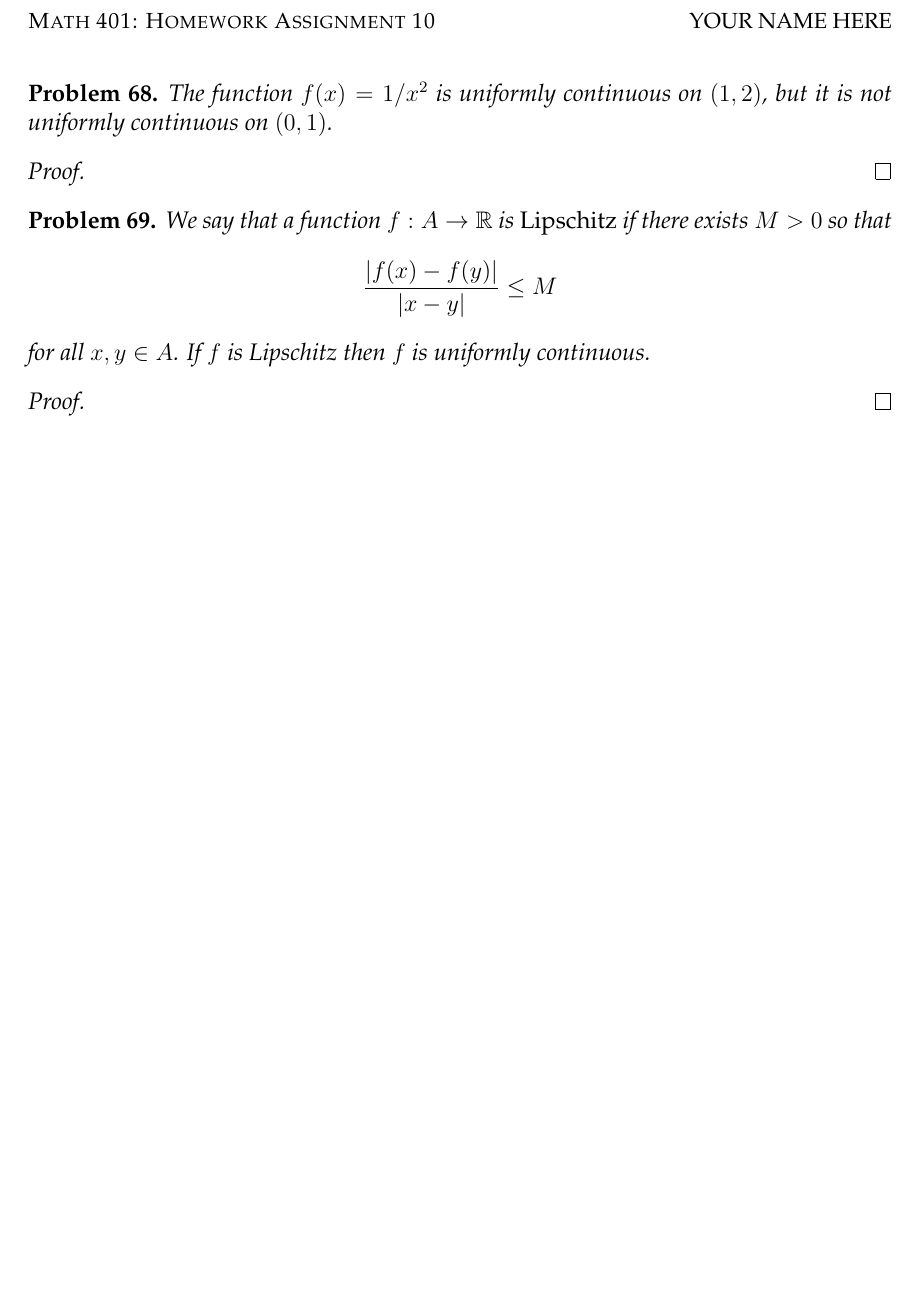
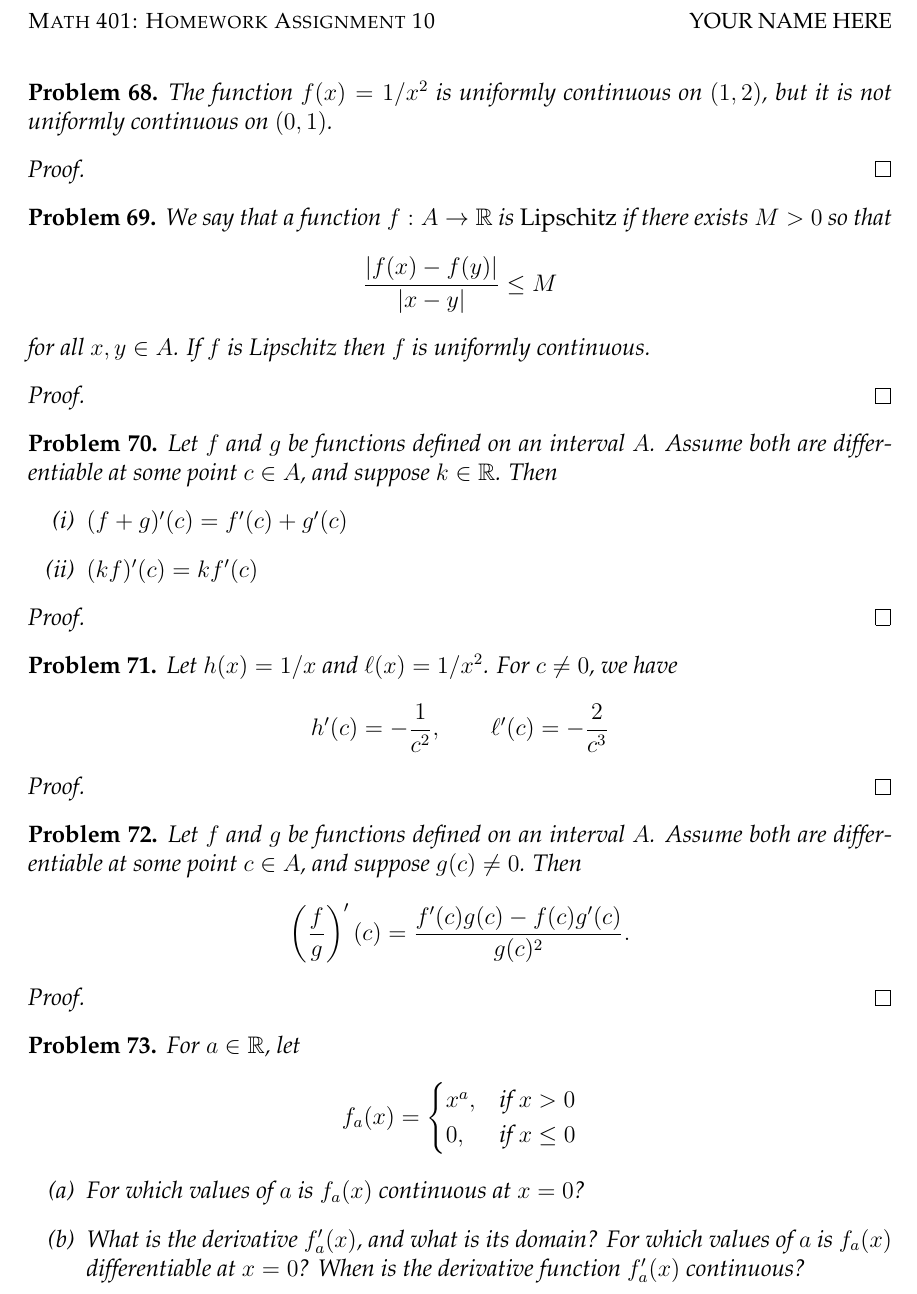
Before and after one commit to bueler/real, a LaTeX problem sheet (assets/homework/F25/A10-Template.tex): part of the page, cut so that both start at the same text, the shorter picture padded with empty space. Compiled offline with pdfLaTeX.

Commit message:
post A10

```diff
--- a/assets/homework/F25/A10-Template.tex
+++ b/assets/homework/F25/A10-Template.tex
@@ -58,4 +58,64 @@ for all $x,y\in A$.  If $f$ is Lipschitz then $f$ is uniformly continuous.
 % FILL IN
 \end{proof}
 
+
+\begin{problem} % Problem 70
+Let $f$ and $g$ be functions defined on an interval $A$.  Assume both are differentiable at some point $c\in A$, and suppose $k\in \RR$.  Then
+\renewcommand{\labelenumi}{(\roman{enumi})}
+\begin{enumerate}
+\item $(f+g)'(c) = f'(c) + g'(c)$
+\item $(kf)'(c) = k f'(c)$
+\end{enumerate}
+\end{problem}
+
+% PLEASE READ:  This theorem is the first two parts of Theorem 5.2.4, the Algebraic Differentiability Theorem.  I proved the product rule in class, and the proofs here are easier.
+
+\begin{proof}
+% FILL IN
+\end{proof}
+
+
+\begin{problem} % Problem 71
+Let $h(x) = 1/x$ and $\ell(x) = 1/x^2$.  For $c\ne 0$, we have
+	$$h'(c) = - \frac{1}{c^2}, \qquad \ell'(c) = - \frac{2}{c^3}$$
+\end{problem}
+
+% PLEASE READ: Prove these formulas directly from the definition of the derivative, namely Definition 5.2.1.
+
+\begin{proof}
+% FILL IN
+\end{proof}
+
+
+\begin{problem} % Problem 72
+Let $f$ and $g$ be functions defined on an interval $A$.  Assume both are differentiable at some point $c\in A$, and suppose $g(c)\ne 0$.  Then
+    $$\left(\frac{f}{g}\right)'(c) = \frac{f'(c) g(c) - f(c) g'(c)}{g(c)^2}.$$
+\end{problem}
+
+% PLEASE READ: This is the quotient rule, which is Theorem 5.2.4 (iv).  Please prove it using the following tools:
+% 1) the Chain Rule, Theorem 5.2.5.
+% 2) the result of Problem 71 for h(x)=1/x,
+% 3) the Product Rule, Theorem 5.2.4 (iii),
+
+\begin{proof}
+% FILL IN
+\end{proof}
+
+
+\begin{problem} % Problem 73
+For $a\in\RR$, let
+	$$f_a(x) = \begin{cases} x^a, & \text{if } x > 0 \\
+	                         0, & \text{if } x \le 0 \end{cases}$$
+
+\renewcommand{\labelenumi}{(\alph{enumi})}
+\begin{enumerate}
+\item For which values of $a$ is $f_a(x)$ continuous at $x=0$?
+
+% FILL IN
+\item What is the derivative $f_a'(x)$, and what is its domain?  For which values of $a$ is $f_a(x)$ differentiable at $x=0$?  When is the derivative function $f_a'(x)$ continuous?
+
+% FILL IN
+\end{enumerate}
+\end{problem}
+
 \end{document}
```
Also changed, not shown: _data/homework.yml (+4 -0 lines), assets/general/F25/schedule.tex (+4 -4 lines), assets/general/F25/schedule.pdf, assets/homework/F25/A10-Template.pdf (added).
